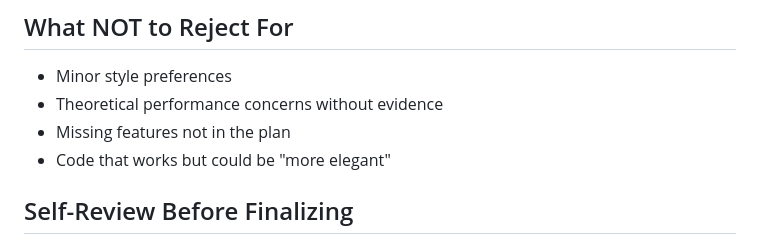
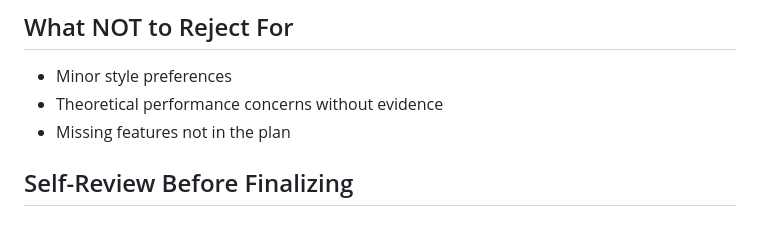
Before and after one commit to tiniest-fox/orkestra, a Markdown page: .orkestra/agents/reviewer.md, the part around the change. Drawn GitHub-style.

Commit message:
Remove 'more elegant' exception from reviewer prompt
The phrase was ambiguous and could discourage valid architectural
feedback. The remaining items (style preferences, theoretical
performance, missing features) are sufficient to prevent nitpicking.

Co-Authored-By: Claude Opus 4.5 <noreply@anthropic.com>

```diff
--- a/.orkestra/agents/reviewer.md
+++ b/.orkestra/agents/reviewer.md
@@ -57,7 +57,6 @@ Note: Automated checks (linting, formatting, tests, builds) are handled by a sep
 - Minor style preferences
 - Theoretical performance concerns without evidence
 - Missing features not in the plan
-- Code that works but could be "more elegant"
 
 ## Self-Review Before Finalizing
 
```
